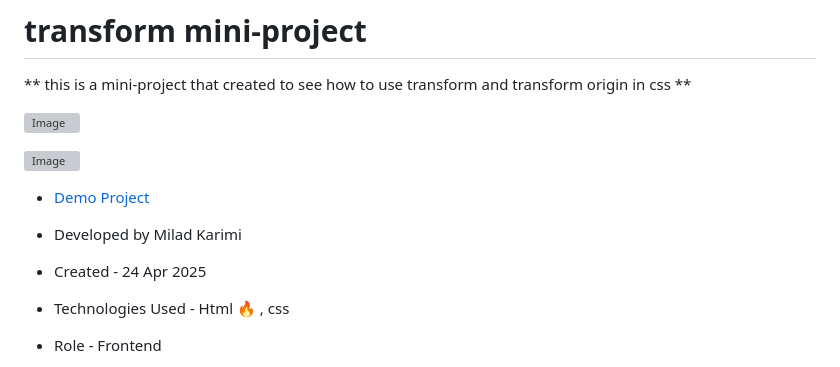
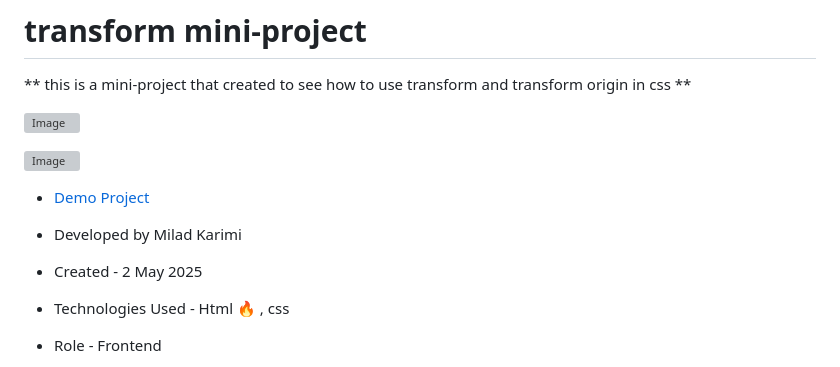
Before and after one commit to miladkarimi1370/miniProject-transform, a Markdown page: README.md, the part around one of its changes. GitHub-like rendering; grey boxes are pictures that could not be loaded.

```diff
--- a/README.md
+++ b/README.md
@@ -10,7 +10,7 @@
 
 - Developed by Milad Karimi
 
-- Created - 24 Apr 2025
+- Created - 2 May 2025
 
 - Technologies Used - Html 🔥 , css
 
```
Also changed, not shown: other parts of README.md (+1 -1 lines).
